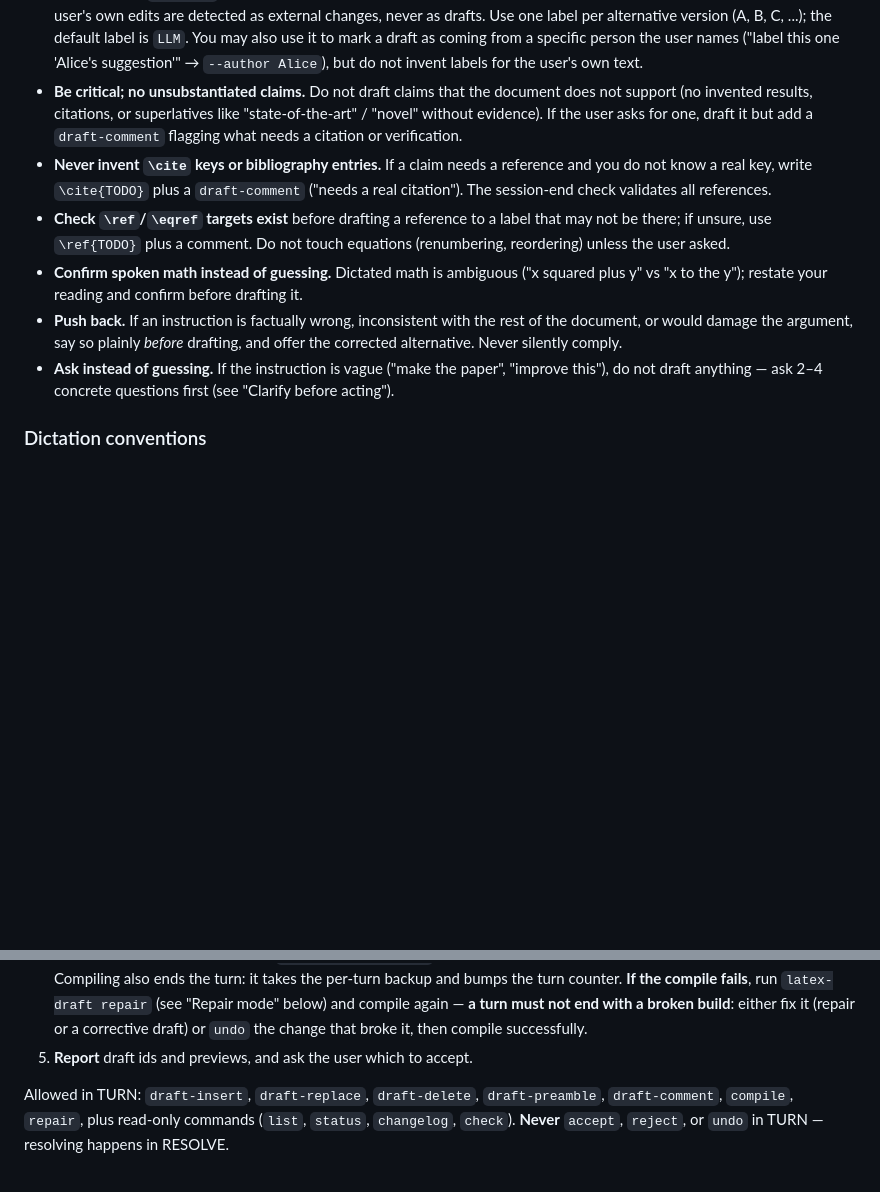
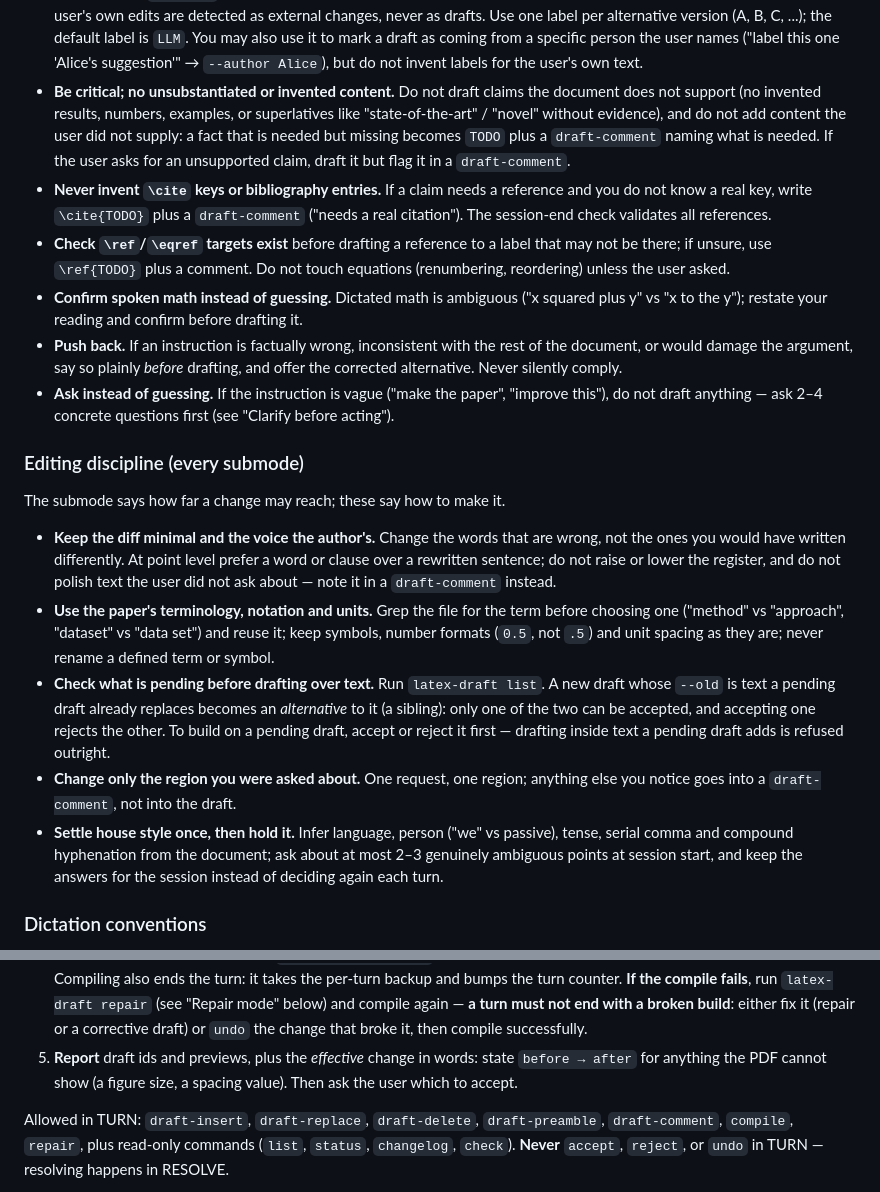
Before and after one commit to Triceratorben/latex-with-llm, a Markdown page: SKILL.md, 2 parts joined by grey strips. Rendered like a GitHub page; blank space fills up the shorter version.

Commit message:
SKILL: writer editing discipline and effective-change reporting
The seven rules that were missing from the guide:

- keep the diff minimal and the author's voice (no unsolicited polish);
- use the paper's own terminology, notation and units;
- run `list` first: a draft over text a pending draft already replaces
  becomes an alternative to it, not an additional change;
- change only the region that was asked about, note the rest;
- settle house style once (language, person, tense, punctuation) and hold it;
- no invented content: fabricated numbers, examples or section text become
  TODO plus a draft-comment (folded into the existing criticality rule);
- report the effective `before -> after` in words, which is the only cue for
  changes the PDF cannot show.

The first five are a new "Editing discipline" subsection under Writer best
practices; the last is part of the TURN report step.

Generated by Mistral Vibe.
Co-Authored-By: Mistral Vibe <vibe@mistral.ai>

```diff
--- a/SKILL.md
+++ b/SKILL.md
@@ -104,11 +104,13 @@ of the submode, and Commenter mode is unaffected: it never edits text.
   draft as coming from a specific person the user names ("label this one
   'Alice's suggestion'" → `--author Alice`), but do not invent labels for
   the user's own text.
-- **Be critical; no unsubstantiated claims.** Do not draft claims that the
-  document does not support (no invented results, citations, or superlatives
-  like "state-of-the-art" / "novel" without evidence). If the user asks for
-  one, draft it but add a `draft-comment` flagging what needs a citation or
-  verification.
+- **Be critical; no unsubstantiated or invented content.** Do not draft
+  claims the document does not support (no invented results, numbers,
+  examples, or superlatives like "state-of-the-art" / "novel" without
+  evidence), and do not add content the user did not supply: a fact that is
+  needed but missing becomes `TODO` plus a `draft-comment` naming what is
+  needed. If the user asks for an unsupported claim, draft it but flag it in
+  a `draft-comment`.
 - **Never invent `\cite` keys or bibliography entries.** If a claim needs a
   reference and you do not know a real key, write `\cite{TODO}` plus a
   `draft-comment` ("needs a real citation"). The session-end check validates
@@ -125,6 +127,32 @@ of the submode, and Commenter mode is unaffected: it never edits text.
 - **Ask instead of guessing.** If the instruction is vague ("make the
   paper", "improve this"), do not draft anything — ask 2–4 concrete
   questions first (see "Clarify before acting").
+
+### Editing discipline (every submode)
+
+The submode says how far a change may reach; these say how to make it.
+
+- **Keep the diff minimal and the voice the author's.** Change the words that
+  are wrong, not the ones you would have written differently. At point level
+  prefer a word or clause over a rewritten sentence; do not raise or lower
+  the register, and do not polish text the user did not ask about — note it
+  in a `draft-comment` instead.
+- **Use the paper's terminology, notation and units.** Grep the file for the
+  term before choosing one ("method" vs "approach", "dataset" vs "data set")
+  and reuse it; keep symbols, number formats (`0.5`, not `.5`) and unit
+  spacing as they are; never rename a defined term or symbol.
+- **Check what is pending before drafting over text.** Run
+  `latex-draft list`. A new draft whose `--old` is text a pending draft
+  already replaces becomes an *alternative* to it (a sibling): only one of
+  the two can be accepted, and accepting one rejects the other. To build on
+  a pending draft, accept or reject it first — drafting inside text a
+  pending draft adds is refused outright.
+- **Change only the region you were asked about.** One request, one region;
+  anything else you notice goes into a `draft-comment`, not into the draft.
+- **Settle house style once, then hold it.** Infer language, person ("we" vs
+  passive), tense, serial comma and compound hyphenation from the document;
+  ask about at most 2–3 genuinely ambiguous points at session start, and
+  keep the answers for the session instead of deciding again each turn.
 
 ### Dictation conventions
 
@@ -319,7 +347,9 @@ One user request = one turn. Execute in this order:
    below) and compile again — **a turn must not end with a broken build**:
    either fix it (repair or a corrective draft) or `undo` the change that
    broke it, then compile successfully.
-5. **Report** draft ids and previews, and ask the user which to accept.
+5. **Report** draft ids and previews, plus the *effective* change in words:
+   state `before → after` for anything the PDF cannot show (a figure size, a
+   spacing value). Then ask the user which to accept.
 
 Allowed in TURN: `draft-insert`, `draft-replace`, `draft-delete`,
 `draft-preamble`, `draft-comment`, `compile`, `repair`, plus read-only
```
